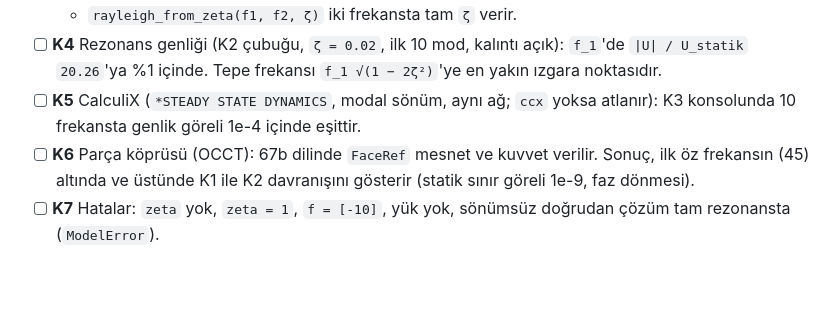
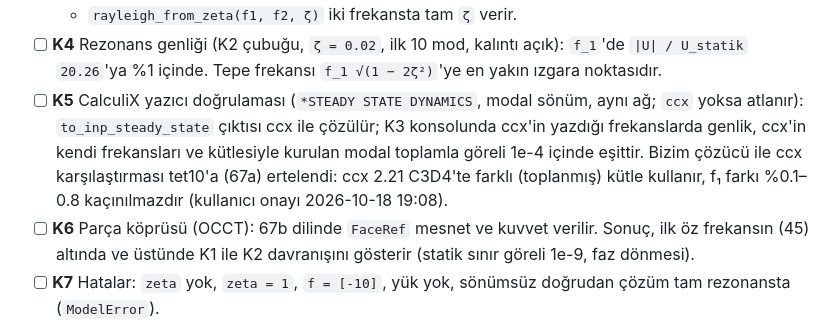
Before and after one commit to heylit/3D-CORE, a Markdown page: specs/68c-harmonik-tepki.md, the part around the change. Drawn GitHub-style; blank space fills up the shorter version.

Commit message:
SPEC 68c: K5 becomes a CalculiX writer check; solver-vs-ccx deferred to tet10
ccx 2.21 uses a different (lumped) mass for C3D4, so f1 differs by 0.1-0.8%
and a 1e-4 solver comparison is impossible on tet4. User approved the change
on 2026-10-18 19:08.

Co-Authored-By: Claude Opus 5.5 (1M context) <noreply@anthropic.com>
Claude-Session: https://claude.ai/code/session_01UefQSv8KmJ3abGiFcLHmvw

```diff
--- a/specs/68c-harmonik-tepki.md
+++ b/specs/68c-harmonik-tepki.md
@@ -101,8 +101,11 @@ def rayleigh_from_zeta(
   - `rayleigh_from_zeta(f1, f2, ζ)` iki frekansta tam `ζ` verir.
 - [ ] **K4** Rezonans genliği (K2 çubuğu, `ζ = 0.02`, ilk 10 mod, kalıntı açık): `f_1`'de `|U| / U_statik` `20.26`'ya %1
   içinde. Tepe frekansı `f_1 √(1 − 2ζ²)`'ye en yakın ızgara noktasıdır.
-- [ ] **K5** CalculiX (`*STEADY STATE DYNAMICS`, modal sönüm, aynı ağ; `ccx` yoksa atlanır): K3 konsolunda 10 frekansta
-  genlik göreli 1e-4 içinde eşittir.
+- [ ] **K5** CalculiX yazıcı doğrulaması (`*STEADY STATE DYNAMICS`, modal sönüm, aynı ağ; `ccx` yoksa atlanır):
+  `to_inp_steady_state` çıktısı ccx ile çözülür; K3 konsolunda ccx'in yazdığı frekanslarda genlik, ccx'in kendi
+  frekansları ve kütlesiyle kurulan modal toplamla göreli 1e-4 içinde eşittir. Bizim çözücü ile ccx karşılaştırması
+  tet10'a (67a) ertelendi: ccx 2.21 C3D4'te farklı (toplanmış) kütle kullanır, f₁ farkı %0.1–0.8 kaçınılmazdır
+  (kullanıcı onayı 2026-10-18 19:08).
 - [ ] **K6** Parça köprüsü (OCCT): 67b dilinde `FaceRef` mesnet ve kuvvet verilir. Sonuç, ilk öz frekansın (45) altında
   ve üstünde K1 ile K2 davranışını gösterir (statik sınır göreli 1e-9, faz dönmesi).
 - [ ] **K7** Hatalar: `zeta` yok, `zeta = 1`, `f = [-10]`, yük yok, sönümsüz doğrudan çözüm tam rezonansta
```
